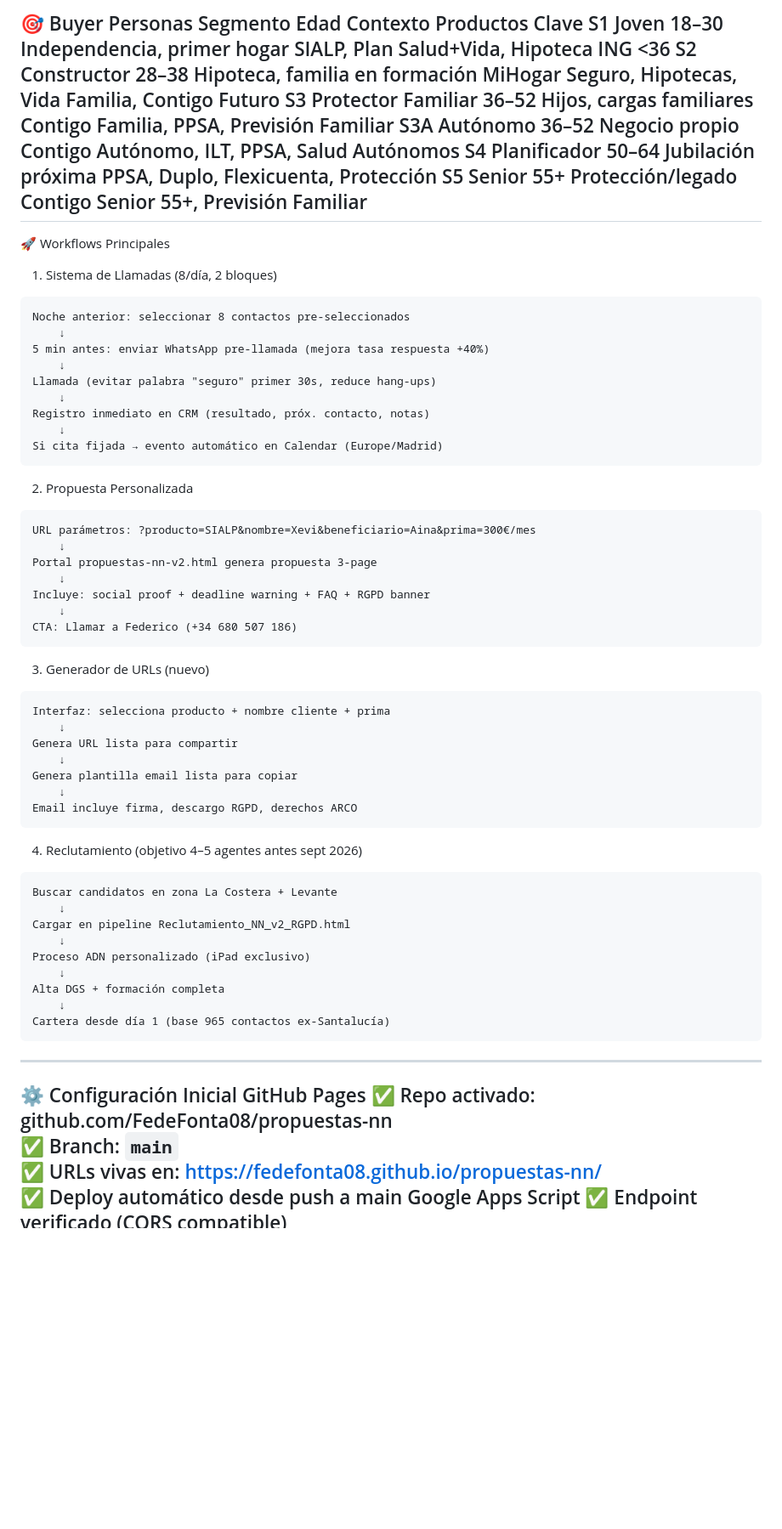
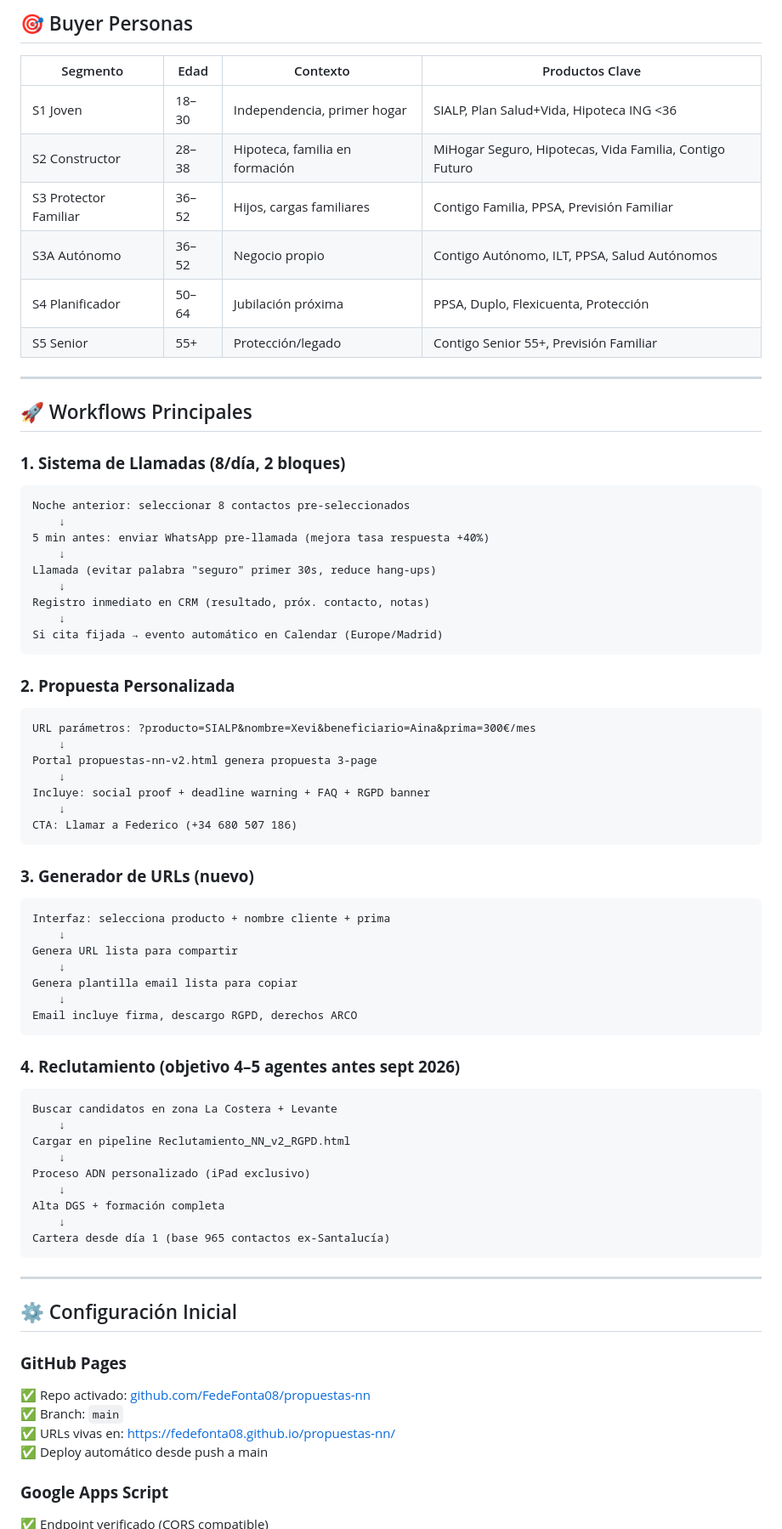
Before and after one commit to FedeFonta08/propuestas-nn, a Markdown page: README.md, the part around one of its changes. Shown at 85% size. Rendered like a GitHub page; blank space fills up the shorter version.

````diff
--- a/README.md
+++ b/README.md
@@ -103,15 +135,21 @@ Hipoteca Naranja ING (100% digital, ING asume notaría/registro/gestoría/IAJD,
 ---
-🎯 Buyer Personas
-Segmento	Edad	Contexto	Productos Clave
-S1 Joven	18–30	Independencia, primer hogar	SIALP, Plan Salud+Vida, Hipoteca ING <36
-S2 Constructor	28–38	Hipoteca, familia en formación	MiHogar Seguro, Hipotecas, Vida Familia, Contigo Futuro
-S3 Protector Familiar	36–52	Hijos, cargas familiares	Contigo Familia, PPSA, Previsión Familiar
-S3A Autónomo	36–52	Negocio propio	Contigo Autónomo, ILT, PPSA, Salud Autónomos
-S4 Planificador	50–64	Jubilación próxima	PPSA, Duplo, Flexicuenta, Protección
-S5 Senior	55+	Protección/legado	Contigo Senior 55+, Previsión Familiar
+
+## 🎯 Buyer Personas
+
+| Segmento | Edad | Contexto | Productos Clave |
+|----------|------|---------|-----------------|
+| S1 Joven | 18–30 | Independencia, primer hogar | SIALP, Plan Salud+Vida, Hipoteca ING <36 |
+| S2 Constructor | 28–38 | Hipoteca, familia en formación | MiHogar Seguro, Hipotecas, Vida Familia, Contigo Futuro |
+| S3 Protector Familiar | 36–52 | Hijos, cargas familiares | Contigo Familia, PPSA, Previsión Familiar |
+| S3A Autónomo | 36–52 | Negocio propio | Contigo Autónomo, ILT, PPSA, Salud Autónomos |
+| S4 Planificador | 50–64 | Jubilación próxima | PPSA, Duplo, Flexicuenta, Protección |
+| S5 Senior | 55+ | Protección/legado | Contigo Senior 55+, Previsión Familiar |
+
 ---
-🚀 Workflows Principales
-1. Sistema de Llamadas (8/día, 2 bloques)
+
+## 🚀 Workflows Principales
+
+### **1. Sistema de Llamadas (8/día, 2 bloques)**
 ```
 Noche anterior: seleccionar 8 contactos pre-seleccionados
     ↓
@@ -123,7 +161,8 @@ Registro inmediato en CRM (resultado, próx. contacto, notas)
     ↓
 Si cita fijada → evento automático en Calendar (Europe/Madrid)
 ```
-2. Propuesta Personalizada
+
+### **2. Propuesta Personalizada**
 ```
 URL parámetros: ?producto=SIALP&nombre=Xevi&beneficiario=Aina&prima=300€/mes
     ↓
@@ -133,7 +172,8 @@ Incluye: social proof + deadline warning + FAQ + RGPD banner
     ↓
 CTA: Llamar a Federico (+34 680 507 186)
 ```
-3. Generador de URLs (nuevo)
+
+### **3. Generador de URLs (nuevo)**
 ```
 Interfaz: selecciona producto + nombre cliente + prima
     ↓
@@ -143,7 +183,8 @@ Genera plantilla email lista para copiar
     ↓
 Email incluye firma, descargo RGPD, derechos ARCO
 ```
-4. Reclutamiento (objetivo 4–5 agentes antes sept 2026)
+
+### **4. Reclutamiento (objetivo 4–5 agentes antes sept 2026)**
 ```
 Buscar candidatos en zona La Costera + Levante
     ↓
@@ -155,14 +196,18 @@ Alta DGS + formación completa
     ↓
 Cartera desde día 1 (base 965 contactos ex-Santalucía)
 ```
+
 ---
-⚙️ Configuración Inicial
-GitHub Pages
-✅ Repo activado: github.com/FedeFonta08/propuestas-nn
+
+## ⚙️ Configuración Inicial
+
+### **GitHub Pages**
+✅ Repo activado: [github.com/FedeFonta08/propuestas-nn](https://github.com/FedeFonta08/propuestas-nn)
 ✅ Branch: `main`
 ✅ URLs vivas en: https://fedefonta08.github.io/propuestas-nn/
 ✅ Deploy automático desde push a main
-Google Apps Script
+
+### **Google Apps Script**
 ✅ Endpoint verificado (CORS compatible)
 ✅ Acciones: `buscar_contacto`, `ficha_contacto`, `registrar_llamada`, `crear_evento_calendar`
 ✅ Timezone: `Europe/Madrid`
````
Also changed, not shown: other parts of README.md (+186 -130 lines).
